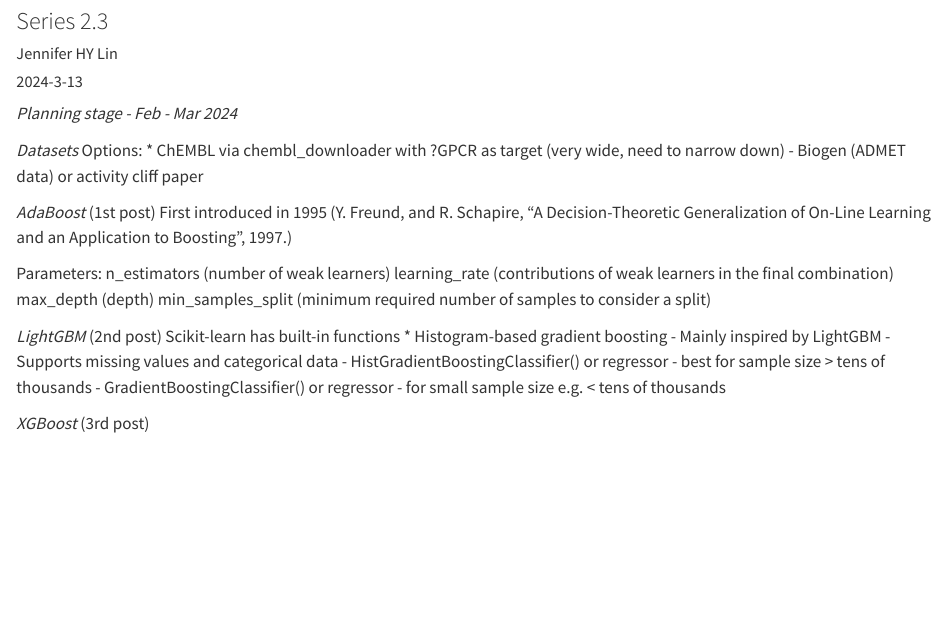
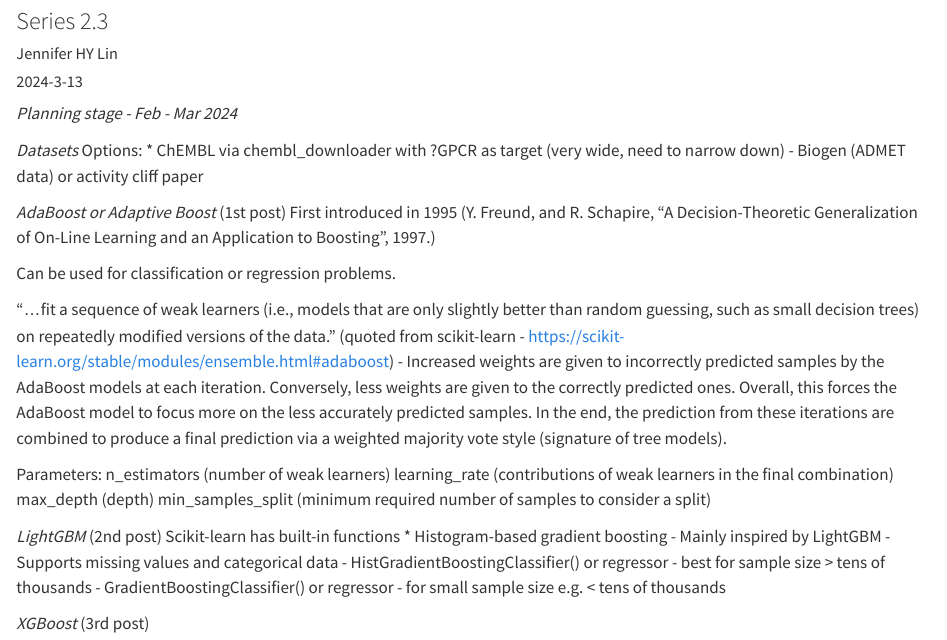
Before and after one commit to jhylin/ML2-3_boosted_trees, a Quarto document (1_boosted_trees.qmd): the page in a window 1100 px wide, from 80 px down. Rendered offline with R 4.5, knitr and Pandoc in place of Quarto, with nearby package versions; a font, style sheet, LaTeX package, included part or bibliography that could not be used is replaced or left out.

Commit message:
Updated AdaBoost

```diff
--- a/1_boosted_trees.qmd
+++ b/1_boosted_trees.qmd
@@ -24,8 +24,13 @@ Options:
 * ChEMBL via chembl_downloader with ?GPCR as target (very wide, need to narrow down)
 - Biogen (ADMET data) or activity cliff paper
 
-*AdaBoost* (1st post)
+*AdaBoost or Adaptive Boost* (1st post)
 First introduced in 1995 (Y. Freund, and R. Schapire, “A Decision-Theoretic Generalization of On-Line Learning and an Application to Boosting”, 1997.)
+
+Can be used for classification or regression problems.
+
+"...fit a sequence of weak learners (i.e., models that are only slightly better than random guessing, such as small decision trees) on repeatedly modified versions of the data." (quoted from scikit-learn - https://scikit-learn.org/stable/modules/ensemble.html#adaboost)
+- Increased weights are given to incorrectly predicted samples by the AdaBoost models at each iteration. Conversely, less weights are given to the correctly predicted ones. Overall, this forces the AdaBoost model to focus more on the less accurately predicted samples. In the end, the prediction from these iterations are combined to produce a final prediction via a weighted majority vote style (signature of tree models).
 
 Parameters:
 n_estimators (number of weak learners)
```
